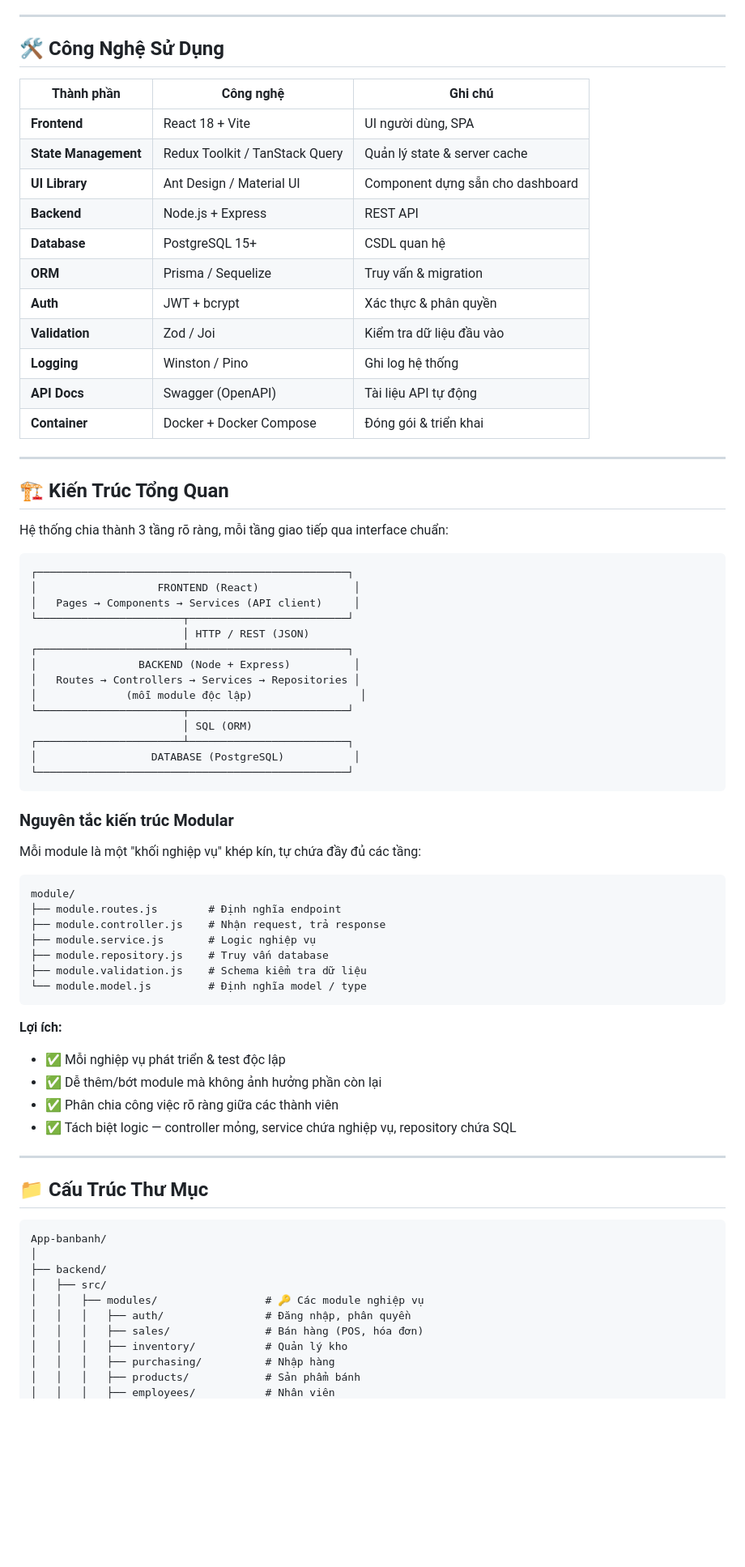
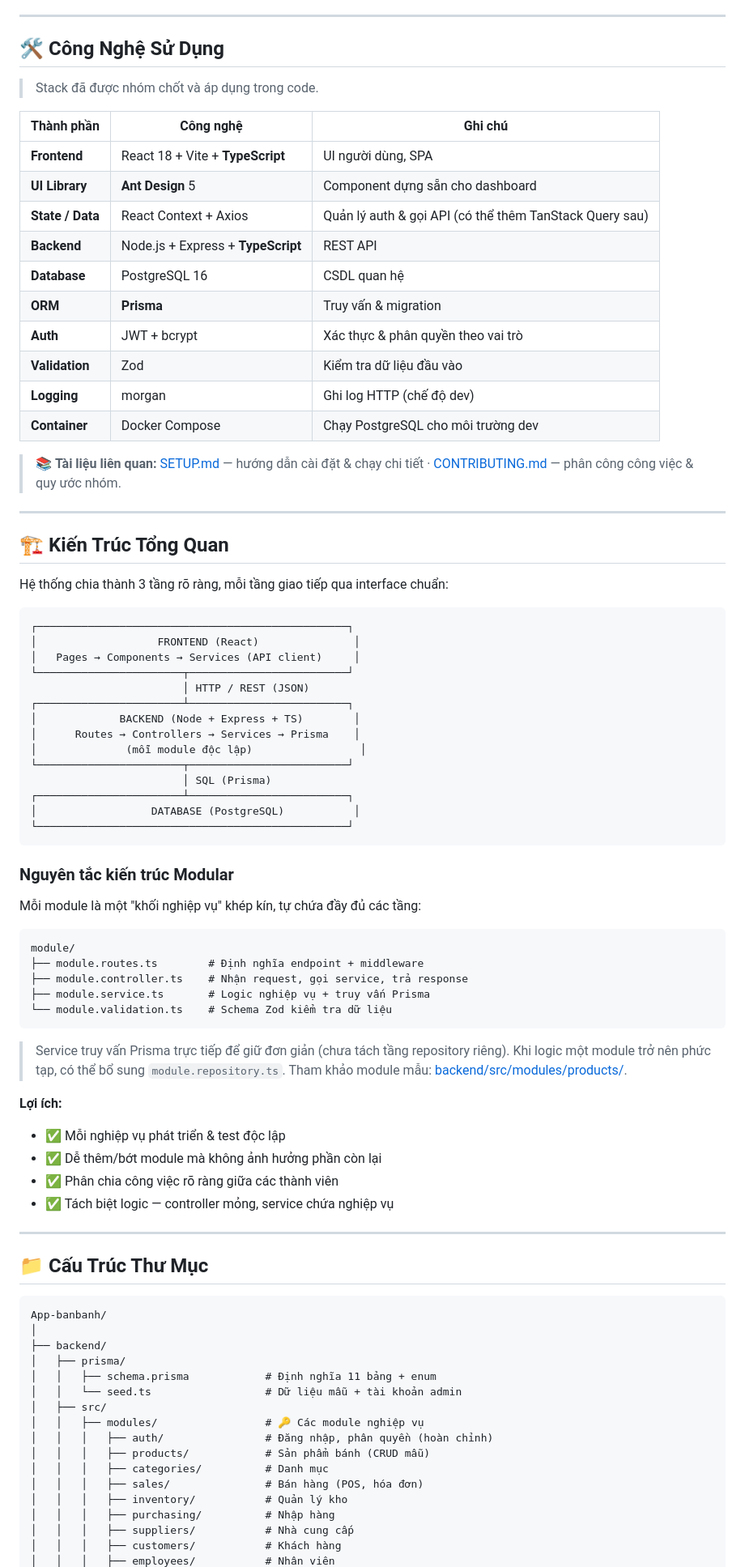
Before and after one commit to giangiscoding/QuanLyBanBanh, a Markdown page: README.md, the part around one of its changes. Shown at 81% size. Drawn GitHub-style; blank space fills up the shorter version.

````diff
--- a/README.md
+++ b/README.md
@@ -19,19 +19,22 @@
 
 ## 🛠 Công Nghệ Sử Dụng
 
+> Stack đã được nhóm chốt và áp dụng trong code.
+
 | Thành phần | Công nghệ | Ghi chú |
 |-----------|-----------|---------|
-| **Frontend** | React 18 + Vite | UI người dùng, SPA |
-| **State Management** | Redux Toolkit / TanStack Query | Quản lý state & server cache |
-| **UI Library** | Ant Design / Material UI | Component dựng sẵn cho dashboard |
-| **Backend** | Node.js + Express | REST API |
-| **Database** | PostgreSQL 15+ | CSDL quan hệ |
-| **ORM** | Prisma / Sequelize | Truy vấn & migration |
-| **Auth** | JWT + bcrypt | Xác thực & phân quyền |
-| **Validation** | Zod / Joi | Kiểm tra dữ liệu đầu vào |
-| **Logging** | Winston / Pino | Ghi log hệ thống |
-| **API Docs** | Swagger (OpenAPI) | Tài liệu API tự động |
-| **Container** | Docker + Docker Compose | Đóng gói & triển khai |
+| **Frontend** | React 18 + Vite + **TypeScript** | UI người dùng, SPA |
+| **UI Library** | **Ant Design** 5 | Component dựng sẵn cho dashboard |
+| **State / Data** | React Context + Axios | Quản lý auth & gọi API (có thể thêm TanStack Query sau) |
+| **Backend** | Node.js + Express + **TypeScript** | REST API |
+| **Database** | PostgreSQL 16 | CSDL quan hệ |
+| **ORM** | **Prisma** | Truy vấn & migration |
+| **Auth** | JWT + bcrypt | Xác thực & phân quyền theo vai trò |
+| **Validation** | Zod | Kiểm tra dữ liệu đầu vào |
+| **Logging** | morgan | Ghi log HTTP (chế độ dev) |
+| **Container** | Docker Compose | Chạy PostgreSQL cho môi trường dev |
+
+> 📚 **Tài liệu liên quan:** [SETUP.md](SETUP.md) — hướng dẫn cài đặt & chạy chi tiết · [CONTRIBUTING.md](CONTRIBUTING.md) — phân công công việc & quy ước nhóm.
 
 ---
 
@@ -46,11 +49,11 @@ Hệ thống chia thành 3 tầng rõ ràng, mỗi tầng giao tiếp qua interf
 └───────────────────────┬─────────────────────────┘
                         │ HTTP / REST (JSON)
 ┌───────────────────────┴─────────────────────────┐
-│                BACKEND (Node + Express)          │
-│   Routes → Controllers → Services → Repositories │
+│             BACKEND (Node + Express + TS)        │
+│      Routes → Controllers → Services → Prisma    │
 │              (mỗi module độc lập)                 │
 └───────────────────────┬─────────────────────────┘
-                        │ SQL (ORM)
+                        │ SQL (Prisma)
 ┌───────────────────────┴─────────────────────────┐
 │                  DATABASE (PostgreSQL)           │
 └─────────────────────────────────────────────────┘
@@ -62,19 +65,19 @@ Mỗi module là một "khối nghiệp vụ" khép kín, tự chứa đầy đ
 
 ```
 module/
-├── module.routes.js        # Định nghĩa endpoint
-├── module.controller.js    # Nhận request, trả response
-├── module.service.js       # Logic nghiệp vụ
-├── module.repository.js    # Truy vấn database
-├── module.validation.js    # Schema kiểm tra dữ liệu
-└── module.model.js         # Định nghĩa model / type
+├── module.routes.ts        # Định nghĩa endpoint + middleware
+├── module.controller.ts    # Nhận request, gọi service, trả response
+├── module.service.ts       # Logic nghiệp vụ + truy vấn Prisma
+└── module.validation.ts    # Schema Zod kiểm tra dữ liệu
 ```
+
+> Service truy vấn Prisma trực tiếp để giữ đơn giản (chưa tách tầng repository riêng). Khi logic một module trở nên phức tạp, có thể bổ sung `module.repository.ts`. Tham khảo module mẫu: [backend/src/modules/products/](backend/src/modules/products/).
 
 **Lợi ích:**
 - ✅ Mỗi nghiệp vụ phát triển & test độc lập
 - ✅ Dễ thêm/bớt module mà không ảnh hưởng phần còn lại
 - ✅ Phân chia công việc rõ ràng giữa các thành viên
-- ✅ Tách biệt logic — controller mỏng, service chứa nghiệp vụ, repository chứa SQL
+- ✅ Tách biệt logic — controller mỏng, service chứa nghiệp vụ
 
 ---
 
@@ -84,11 +87,17 @@ module/
 App-banbanh/
 │
 ├── backend/
+│   ├── prisma/
+│   │   ├── schema.prisma            # Định nghĩa 11 bảng + enum
+│   │   └── seed.ts                  # Dữ liệu mẫu + tài khoản admin
 │   ├── src/
 │   │   ├── modules/                 # 🔑 Các module nghiệp vụ
-│   │   │   ├── auth/                # Đăng nhập, phân quyền
+│   │   │   ├── auth/                # Đăng nhập, phân quyền (hoàn chỉnh)
+│   │   │   ├── products/            # Sản phẩm bánh (CRUD mẫu)
+│   │   │   ├── categories/          # Danh mục
 │   │   │   ├── sales/               # Bán hàng (POS, hóa đơn)
 │   │   │   ├── inventory/           # Quản lý kho
 │   │   │   ├── purchasing/          # Nhập hàng
-│   │   │   ├── products/            # Sản phẩm bánh
+│   │   │   ├── suppliers/           # Nhà cung cấp
+│   │   │   ├── customers/           # Khách hàng
 │   │   │   ├── employees/           # Nhân viên
````
Also changed, not shown: other parts of README.md (+56 -73 lines).
